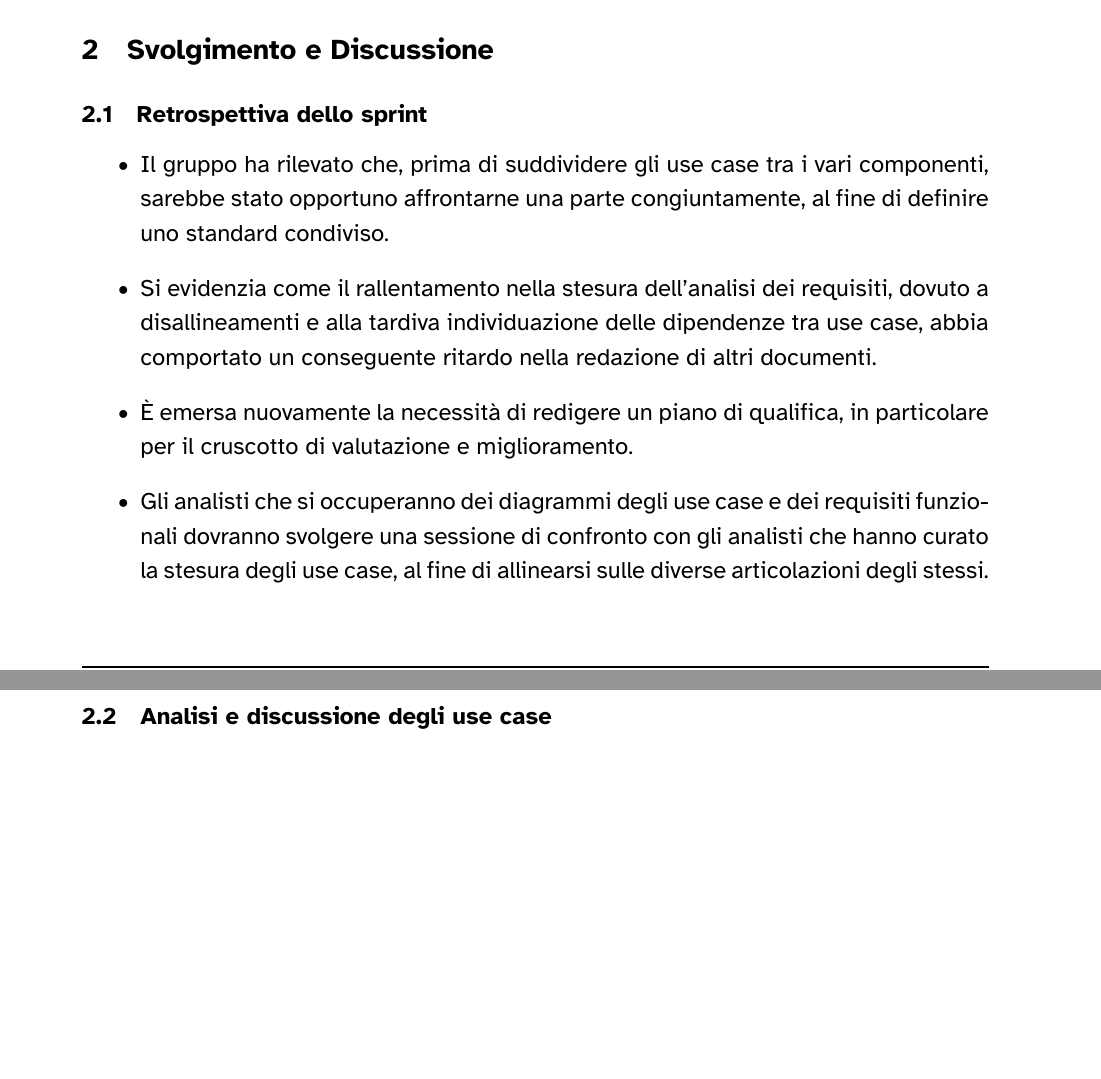
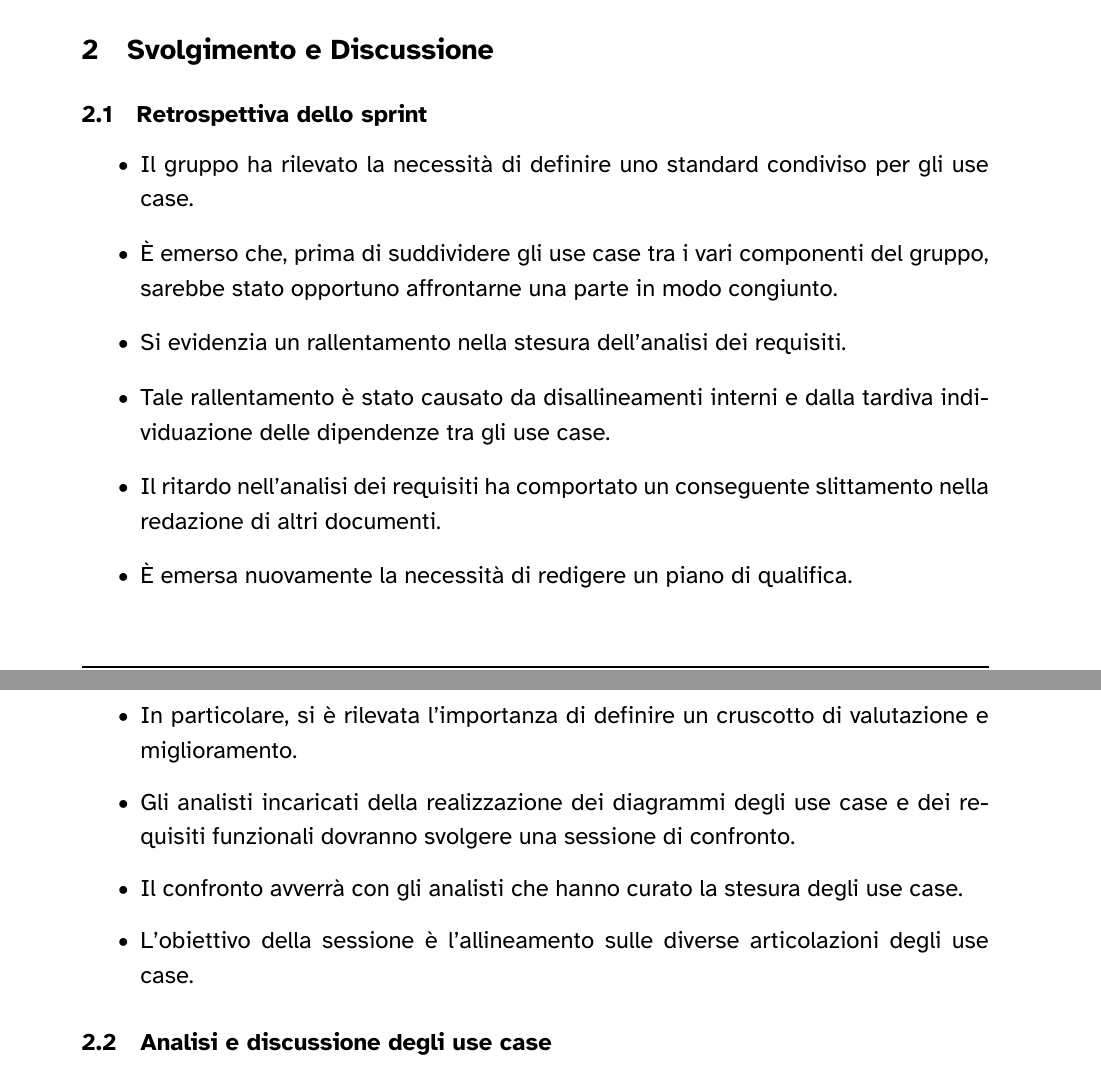
Before and after one commit to 7-ZPUs/Docs, a LaTeX document (2_RTB/Verbali/Verbali Interni/2026-1-9-VerbaleInterno.tex): two parts of pages 2 and 3 of 4, joined at a grey line, cut so that both start at the same text, the shorter picture padded with empty space. The pictures show the PDF file 2_RTB/Verbali/Verbali Interni/2026-1-9-VerbaleInterno.pdf that the author committed with the source.

Commit message:
DIPR-185 Modifiche per tast di leggibilità

```diff
--- a/2_RTB/Verbali/Verbali Interni/2026-1-9-VerbaleInterno.tex
+++ b/2_RTB/Verbali/Verbali Interni/2026-1-9-VerbaleInterno.tex
@@ -166,13 +166,16 @@
 
 \subsection{Retrospettiva dello sprint}
 \begin{itemize}
-    \item Il gruppo ha rilevato che, prima di suddividere gli use case tra i vari componenti, sarebbe stato opportuno affrontarne una parte congiuntamente,
-    al fine di definire uno standard condiviso.
-    \item Si evidenzia come il rallentamento nella stesura dell'analisi dei requisiti, dovuto a disallineamenti e alla tardiva individuazione delle dipendenze
-    tra use case, abbia comportato un conseguente ritardo nella redazione di altri documenti.
-    \item È emersa nuovamente la necessità di redigere un piano di qualifica, in particolare per il cruscotto di valutazione e miglioramento.
-    \item Gli analisti che si occuperanno dei diagrammi degli use case e dei requisiti funzionali dovranno svolgere una sessione di confronto con gli analisti
-     che hanno curato la stesura degli use case, al fine di allinearsi sulle diverse articolazioni degli stessi.
+    \item Il gruppo ha rilevato la necessità di definire uno standard condiviso per gli use case.
+    \item È emerso che, prima di suddividere gli use case tra i vari componenti del gruppo, sarebbe stato opportuno affrontarne una parte in modo congiunto.
+    \item Si evidenzia un rallentamento nella stesura dell'analisi dei requisiti.
+    \item Tale rallentamento è stato causato da disallineamenti interni e dalla tardiva individuazione delle dipendenze tra gli use case.
+    \item Il ritardo nell'analisi dei requisiti ha comportato un conseguente slittamento nella redazione di altri documenti.
+    \item È emersa nuovamente la necessità di redigere un piano di qualifica.
+    \item In particolare, si è rilevata l'importanza di definire un cruscotto di valutazione e miglioramento.
+    \item Gli analisti incaricati della realizzazione dei diagrammi degli use case e dei requisiti funzionali dovranno svolgere una sessione di confronto.
+    \item Il confronto avverrà con gli analisti che hanno curato la stesura degli use case.
+    \item L'obiettivo della sessione è l'allineamento sulle diverse articolazioni degli use case.
 \end{itemize}
 
 \subsection{Analisi e discussione degli use case}
```
Also changed, not shown: 2_RTB/Verbali/Verbali Interni/2026-1-9-VerbaleInterno.pdf, 2_RTB/Verbali/Verbali Interni/2026-1-9-VerbaleInterno.tex (2 more changed lines).
